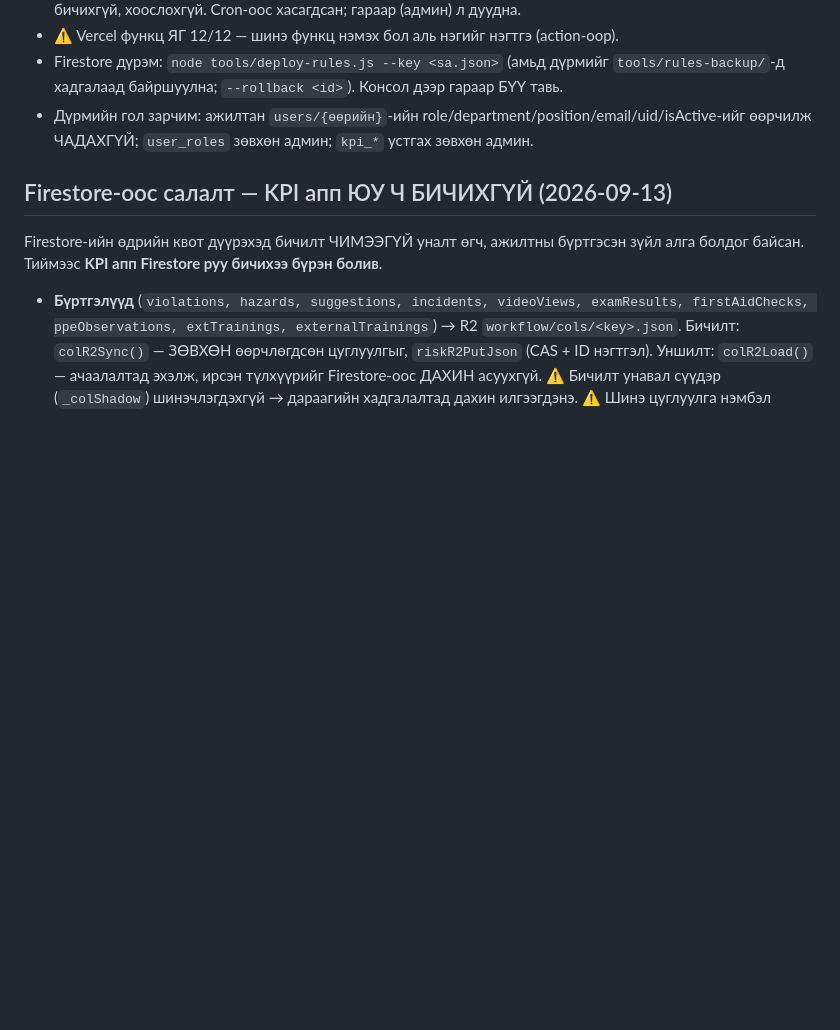
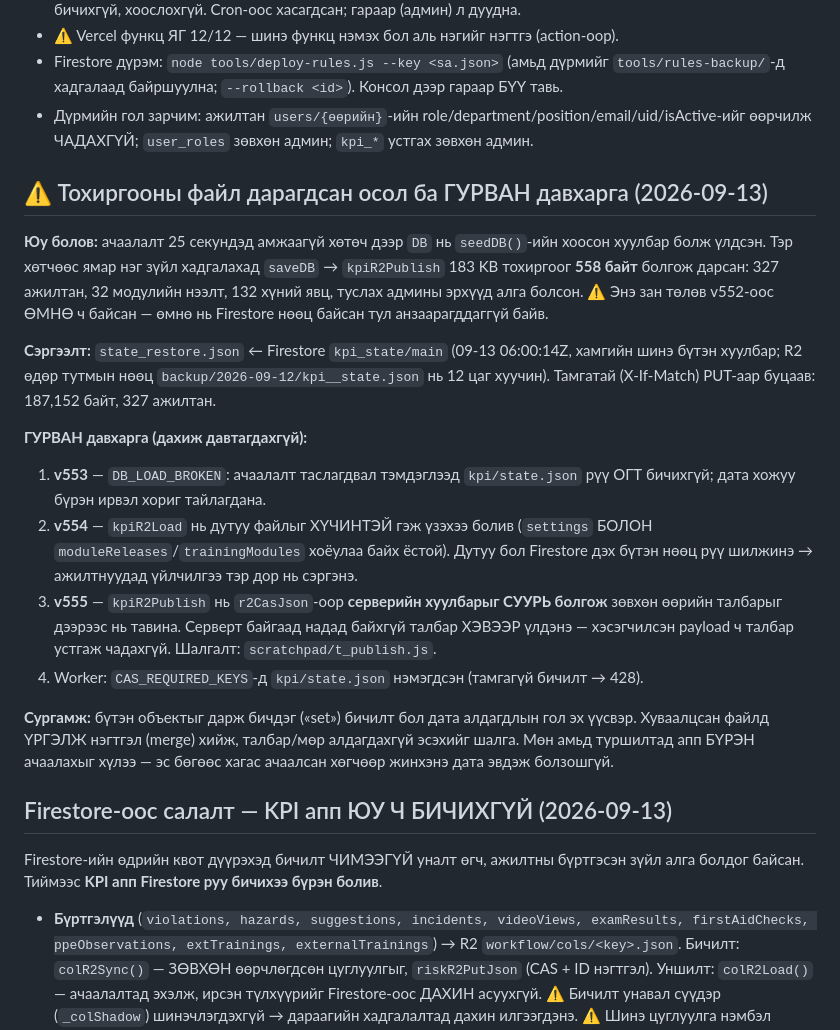
Before and after one commit to monoshuns07-glitch/monos-hab-lms, a Markdown page: CLAUDE.md, the part around the change. Drawn GitHub-style; blank space fills up the shorter version.

Commit message:
CLAUDE.md: тохиргооны файл дарагдсан осол ба гурван давхаргын хамгаалалт
Co-Authored-By: Claude Opus 5 (1M context) <noreply@anthropic.com>

```diff
--- a/CLAUDE.md
+++ b/CLAUDE.md
@@ -158,6 +158,35 @@ Node дээр аппын БҮХ жинхэнэ логикийг ажиллуул
 - Firestore дүрэм: `node tools/deploy-rules.js --key <sa.json>` (амьд дүрмийг `tools/rules-backup/`-д хадгалаад байршуулна; `--rollback <id>`). Консол дээр гараар БҮҮ тавь.
 - Дүрмийн гол зарчим: ажилтан `users/{өөрийн}`-ийн role/department/position/email/uid/isActive-ийг өөрчилж ЧАДАХГҮЙ; `user_roles` зөвхөн админ; `kpi_*` устгах зөвхөн админ.
 
+## ⚠ Тохиргооны файл дарагдсан осол ба ГУРВАН давхарга (2026-09-13)
+
+**Юу болов:** ачаалалт 25 секундэд амжаагүй хөтөч дээр `DB` нь `seedDB()`-ийн хоосон
+хуулбар болж үлдсэн. Тэр хөтчөөс ямар нэг зүйл хадгалахад `saveDB` → `kpiR2Publish`
+183 KB тохиргоог **558 байт** болгож дарсан: 327 ажилтан, 32 модулийн нээлт, 132
+хүний явц, туслах админы эрхүүд алга болсон. ⚠ Энэ зан төлөв v552-оос ӨМНӨ ч байсан —
+өмнө нь Firestore нөөц байсан тул анзаарагддаггүй байв.
+
+**Сэргээлт:** `state_restore.json` ← Firestore `kpi_state/main` (09-13 06:00:14Z, хамгийн
+шинэ бүтэн хуулбар; R2 өдөр тутмын нөөц `backup/2026-09-12/kpi__state.json` нь 12 цаг
+хуучин). Тамгатай (X-If-Match) PUT-аар буцаав: 187,152 байт, 327 ажилтан.
+
+**ГУРВАН давхарга (дахиж давтагдахгүй):**
+1. **v553** — `DB_LOAD_BROKEN`: ачаалалт таслагдвал тэмдэглээд `kpi/state.json` рүү
+   ОГТ бичихгүй; дата хожуу бүрэн ирвэл хориг тайлагдана.
+2. **v554** — `kpiR2Load` нь дутуу файлыг ХҮЧИНТЭЙ гэж үзэхээ болив (`settings` БОЛОН
+   `moduleReleases`/`trainingModules` хоёулаа байх ёстой). Дутуу бол Firestore дэх
+   бүтэн нөөц рүү шилжинэ → ажилтнуудад үйлчилгээ тэр дор нь сэргэнэ.
+3. **v555** — `kpiR2Publish` нь `r2CasJson`-оор **серверийн хуулбарыг СУУРЬ болгож**
+   зөвхөн өөрийн талбарыг дээрээс нь тавина. Серверт байгаад надад байхгүй талбар
+   ХЭВЭЭР үлдэнэ — хэсэгчилсэн payload ч талбар устгаж чадахгүй.
+   Шалгалт: `scratchpad/t_publish.js`.
+4. Worker: `CAS_REQUIRED_KEYS`-д `kpi/state.json` нэмэгдсэн (тамгагүй бичилт → 428).
+
+**Сургамж:** бүтэн объектыг дарж бичдэг («set») бичилт бол дата алдагдлын гол эх
+үүсвэр. Хуваалцсан файлд ҮРГЭЛЖ нэгтгэл (merge) хийж, талбар/мөр алдагдахгүй эсэхийг
+шалга. Мөн амьд туршилтад апп БҮРЭН ачаалахыг хүлээ — эс бөгөөс хагас ачаалсан хөгчөөр
+жинхэнэ дата эвдэж болзошгүй.
+
 ## Firestore-оос салалт — KPI апп ЮУ Ч БИЧИХГҮЙ (2026-09-13)
 Firestore-ийн өдрийн квот дүүрэхэд бичилт ЧИМЭЭГҮЙ уналт өгч, ажилтны бүртгэсэн
 зүйл алга болдог байсан. Тиймээс **KPI апп Firestore руу бичихээ бүрэн болив**.
```
